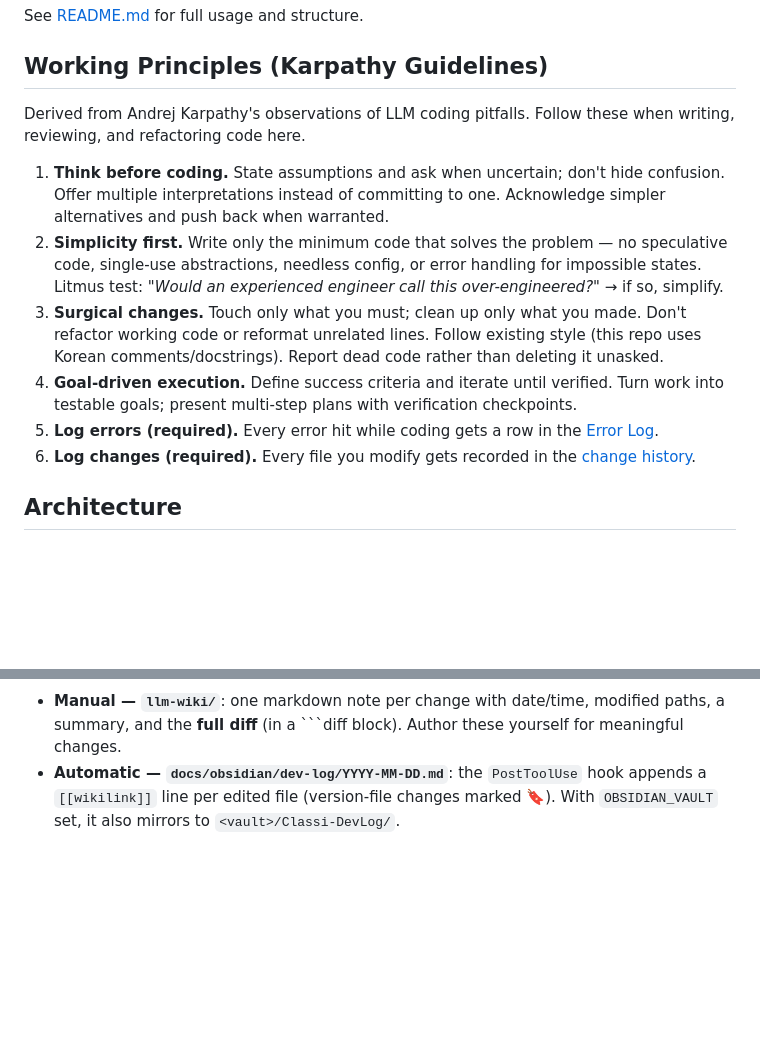
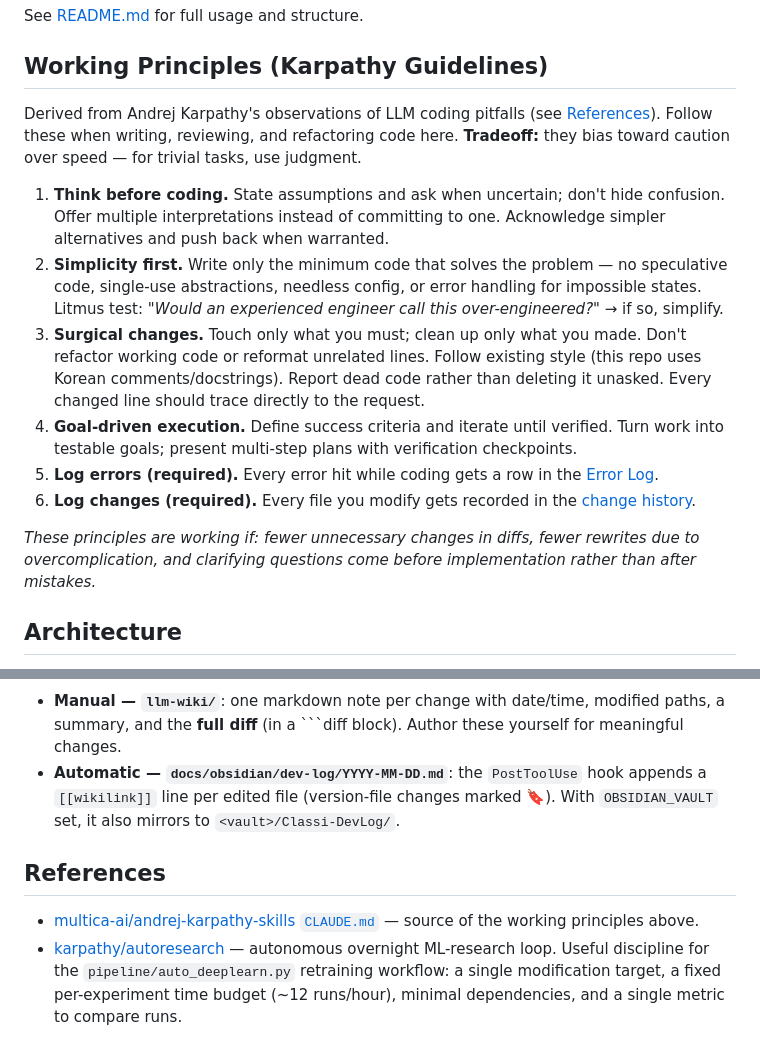
Before and after one commit to songjiun10-collab/classi, a Markdown page: CLAUDE.md, 2 parts joined by grey strips. Drawn GitHub-style; blank space fills up the shorter version.

Commit message:
CLAUDE.md: fold in karpathy references
- Add the upstream 'tradeoff' caveat and the success-indicator line from
  multica-ai/andrej-karpathy-skills CLAUDE.md
- Add a References section linking that source and karpathy/autoresearch
  (discipline for the auto_deeplearn overnight retraining workflow)

```diff
--- a/CLAUDE.md
+++ b/CLAUDE.md
@@ -17,8 +17,9 @@ See [README.md](./README.md) for full usage and structure.
 
 ## Working Principles (Karpathy Guidelines)
 
-Derived from Andrej Karpathy's observations of LLM coding pitfalls. Follow these when writing,
-reviewing, and refactoring code here.
+Derived from Andrej Karpathy's observations of LLM coding pitfalls (see [References](#references)).
+Follow these when writing, reviewing, and refactoring code here. **Tradeoff:** they bias toward
+caution over speed — for trivial tasks, use judgment.
 
 1. **Think before coding.** State assumptions and ask when uncertain; don't hide confusion. Offer
    multiple interpretations instead of committing to one. Acknowledge simpler alternatives and push
@@ -28,12 +29,16 @@ reviewing, and refactoring code here.
    *"Would an experienced engineer call this over-engineered?"* → if so, simplify.
 3. **Surgical changes.** Touch only what you must; clean up only what you made. Don't refactor
    working code or reformat unrelated lines. Follow existing style (this repo uses Korean
-   comments/docstrings). Report dead code rather than deleting it unasked.
+   comments/docstrings). Report dead code rather than deleting it unasked. Every changed line should
+   trace directly to the request.
 4. **Goal-driven execution.** Define success criteria and iterate until verified. Turn work into
    testable goals; present multi-step plans with verification checkpoints.
 5. **Log errors (required).** Every error hit while coding gets a row in the [Error Log](#error-log).
 6. **Log changes (required).** Every file you modify gets recorded in the
    [change history](#change-history).
+
+*These principles are working if: fewer unnecessary changes in diffs, fewer rewrites due to
+overcomplication, and clarifying questions come before implementation rather than after mistakes.*
 
 ## Architecture
 
@@ -114,3 +119,12 @@ Obsidian-openable; kept in-repo because remote containers can't write to a local
 - **Automatic — `docs/obsidian/dev-log/YYYY-MM-DD.md`**: the `PostToolUse` hook appends a
   `[[wikilink]]` line per edited file (version-file changes marked 🔖). With `OBSIDIAN_VAULT` set, it
   also mirrors to `<vault>/Classi-DevLog/`.
+
+## References
+
+- [multica-ai/andrej-karpathy-skills `CLAUDE.md`](https://github.com/multica-ai/andrej-karpathy-skills/blob/main/CLAUDE.md)
+  — source of the working principles above.
+- [karpathy/autoresearch](https://github.com/karpathy/autoresearch) — autonomous overnight ML-research
+  loop. Useful discipline for the `pipeline/auto_deeplearn.py` retraining workflow: a single
+  modification target, a fixed per-experiment time budget (~12 runs/hour), minimal dependencies, and a
+  single metric to compare runs.
```
Also changed, not shown: 1 other file.
